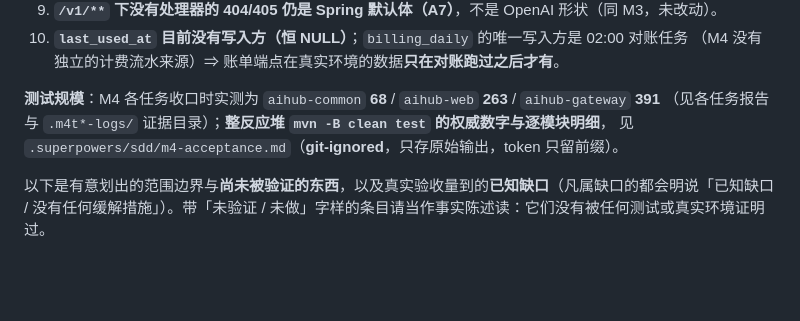
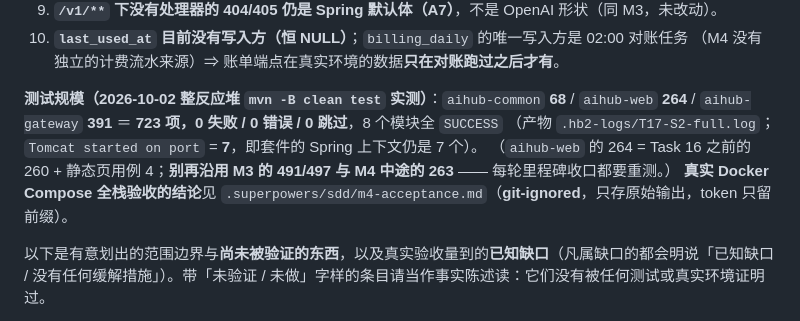
Before and after one commit to 7641751/aihub-platform, a Markdown page: README.md, the part around the change. Drawn GitHub-style; blank space fills up the shorter version.

Commit message:
docs(readme): use the measured 723-test reactor total

```diff
--- a/README.md
+++ b/README.md
@@ -79,9 +79,11 @@
 10. **`last_used_at` 目前没有写入方（恒 NULL）**；`billing_daily` 的唯一写入方是 02:00 对账任务
     （M4 没有独立的计费流水来源）⇒ 账单端点在真实环境的数据**只在对账跑过之后才有**。
 
-**测试规模**：M4 各任务收口时实测为 `aihub-common` **68** / `aihub-web` **263** / `aihub-gateway` **391**
-（见各任务报告与 `.m4t*-logs/` 证据目录）；**整反应堆 `mvn -B clean test` 的权威数字与逐模块明细**，
-见 `.superpowers/sdd/m4-acceptance.md`（**git-ignored**，只存原始输出，token 只留前缀）。
+**测试规模（2026-10-02 整反应堆 `mvn -B clean test` 实测）**：`aihub-common` **68** / `aihub-web` **264** /
+`aihub-gateway` **391** ＝ **723 项，0 失败 / 0 错误 / 0 跳过**，8 个模块全 `SUCCESS`
+（产物 `.hb2-logs/T17-S2-full.log`；`Tomcat started on port` = **7**，即套件的 Spring 上下文仍是 7 个）。
+（`aihub-web` 的 264 = Task 16 之前的 260 + 静态页用例 4；**别再沿用 M3 的 491/497 与 M4 中途的 263** —— 每轮里程碑收口都要重测。）
+**真实 Docker Compose 全栈验收的结论**见 `.superpowers/sdd/m4-acceptance.md`（**git-ignored**，只存原始输出，token 只留前缀）。
 
 以下是有意划出的范围边界与**尚未被验证的东西**，以及真实验收量到的**已知缺口**（凡属缺口的都会明说「已知缺口 / 没有任何缓解措施」）。带「未验证 / 未做」字样的条目请当作事实陈述读：它们没有被任何测试或真实环境证明过。
 
```
